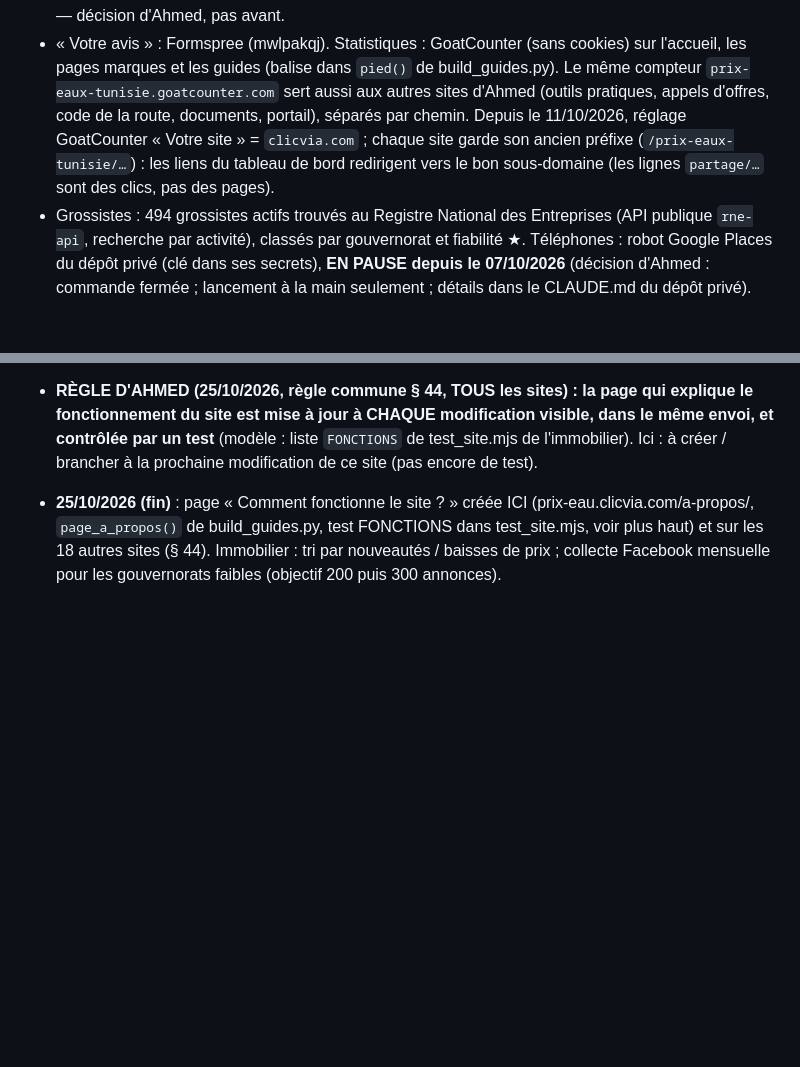
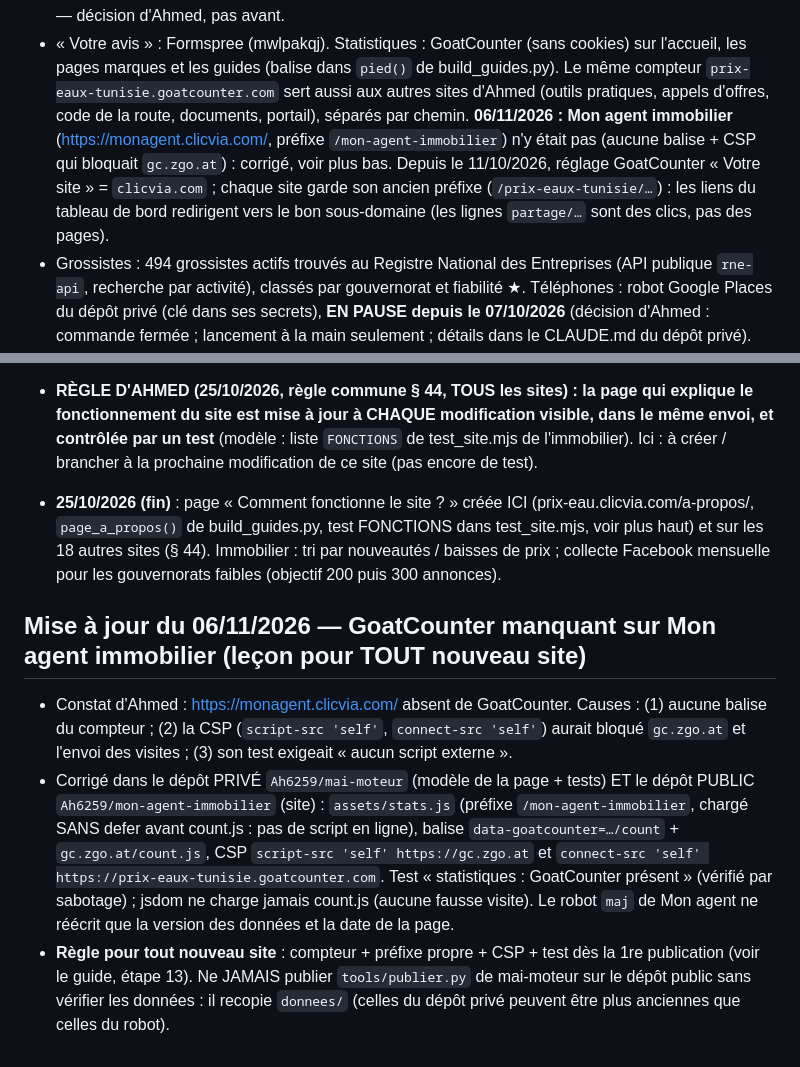
Before and after one commit to Ah6259/prix-eaux-tunisie, a Markdown page: CLAUDE.md, 2 parts joined by grey strips. Rendered like a GitHub page; blank space fills up the shorter version.

```diff
--- a/CLAUDE.md
+++ b/CLAUDE.md
@@ -140,7 +140,7 @@ Dépôt PUBLIC : ne rien écrire ici de personnel ni de secret.
   par gouvernorat, jamais de noms ni d'adresses) — décision d'Ahmed, pas avant.
 - « Votre avis » : Formspree (mwlpakqj). Statistiques : GoatCounter (sans cookies) sur l'accueil, les pages marques et
   les guides (balise dans `pied()` de build_guides.py). Le même compteur `prix-eaux-tunisie.goatcounter.com` sert aussi
-  aux autres sites d'Ahmed (outils pratiques, appels d'offres, code de la route, documents, portail), séparés par chemin. Depuis le 11/10/2026, réglage GoatCounter « Votre site » = `clicvia.com` ; chaque site garde son ancien préfixe (`/prix-eaux-tunisie/…`) : les liens du tableau de bord redirigent vers le bon sous-domaine (les lignes `partage/…` sont des clics, pas des pages).
+  aux autres sites d'Ahmed (outils pratiques, appels d'offres, code de la route, documents, portail), séparés par chemin. **06/11/2026 : Mon agent immobilier** (https://monagent.clicvia.com/, préfixe `/mon-agent-immobilier`) n'y était pas (aucune balise + CSP qui bloquait `gc.zgo.at`) : corrigé, voir plus bas. Depuis le 11/10/2026, réglage GoatCounter « Votre site » = `clicvia.com` ; chaque site garde son ancien préfixe (`/prix-eaux-tunisie/…`) : les liens du tableau de bord redirigent vers le bon sous-domaine (les lignes `partage/…` sont des clics, pas des pages).
 - Grossistes : 494 grossistes actifs trouvés au Registre National des Entreprises (API publique `rne-api`, recherche par activité),
   classés par gouvernorat et fiabilité ★. Téléphones : robot Google Places du dépôt privé (clé dans ses secrets),
   **EN PAUSE depuis le 07/10/2026** (décision d'Ahmed : commande fermée ; lancement à la main seulement ;
@@ -553,3 +553,15 @@ vérification Google Search Console). Dans le dossier parent `_claude code proje
 - **25/10/2026 (fin)** : page « Comment fonctionne le site ? » créée ICI (prix-eau.clicvia.com/a-propos/, `page_a_propos()` de
   build_guides.py, test FONCTIONS dans test_site.mjs, voir plus haut) et sur les 18 autres sites (§ 44). Immobilier : tri par nouveautés /
   baisses de prix ; collecte Facebook mensuelle pour les gouvernorats faibles (objectif 200 puis 300 annonces).
+
+## Mise à jour du 06/11/2026 — GoatCounter manquant sur Mon agent immobilier (leçon pour TOUT nouveau site)
+- Constat d'Ahmed : https://monagent.clicvia.com/ absent de GoatCounter. Causes : (1) aucune balise du compteur ; (2) la CSP
+  (`script-src 'self'`, `connect-src 'self'`) aurait bloqué `gc.zgo.at` et l'envoi des visites ; (3) son test exigeait « aucun script externe ».
+- Corrigé dans le dépôt PRIVÉ `Ah6259/mai-moteur` (modèle de la page + tests) ET le dépôt PUBLIC `Ah6259/mon-agent-immobilier` (site) :
+  `assets/stats.js` (préfixe `/mon-agent-immobilier`, chargé SANS defer avant count.js : pas de script en ligne), balise
+  `data-goatcounter=…/count` + `gc.zgo.at/count.js`, CSP `script-src 'self' https://gc.zgo.at` et `connect-src 'self'
+  https://prix-eaux-tunisie.goatcounter.com`. Test « statistiques : GoatCounter présent » (vérifié par sabotage) ; jsdom ne charge
+  jamais count.js (aucune fausse visite). Le robot `maj` de Mon agent ne réécrit que la version des données et la date de la page.
+- **Règle pour tout nouveau site** : compteur + préfixe propre + CSP + test dès la 1re publication (voir le guide, étape 13).
+  Ne JAMAIS publier `tools/publier.py` de mai-moteur sur le dépôt public sans vérifier les données : il recopie `donnees/`
+  (celles du dépôt privé peuvent être plus anciennes que celles du robot).
```
Also changed, not shown: README.md (+1 -1 lines), les etapes de creation de ce site eaux tunisie.md (+4 -0 lines).
